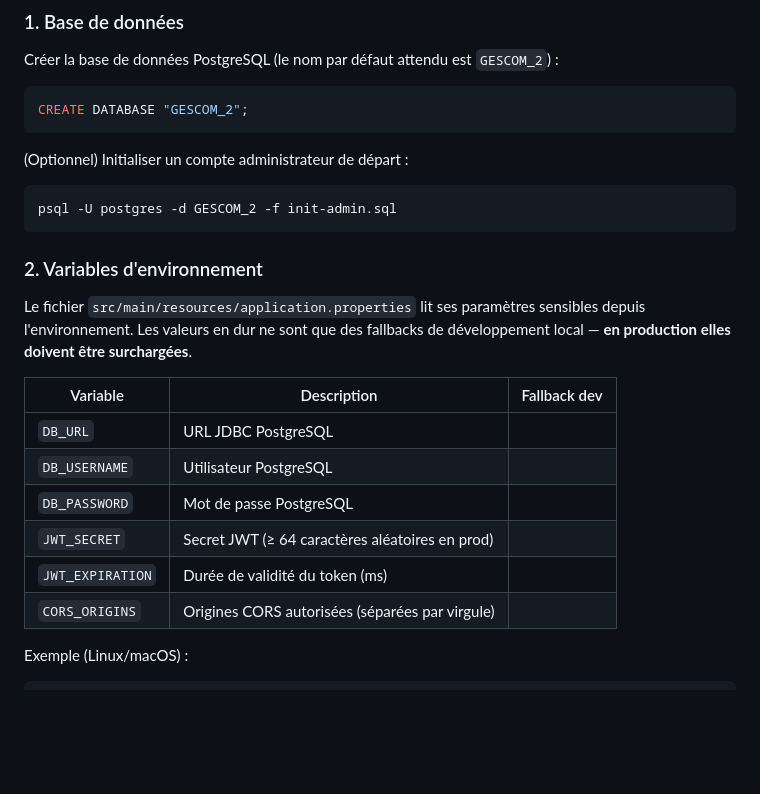
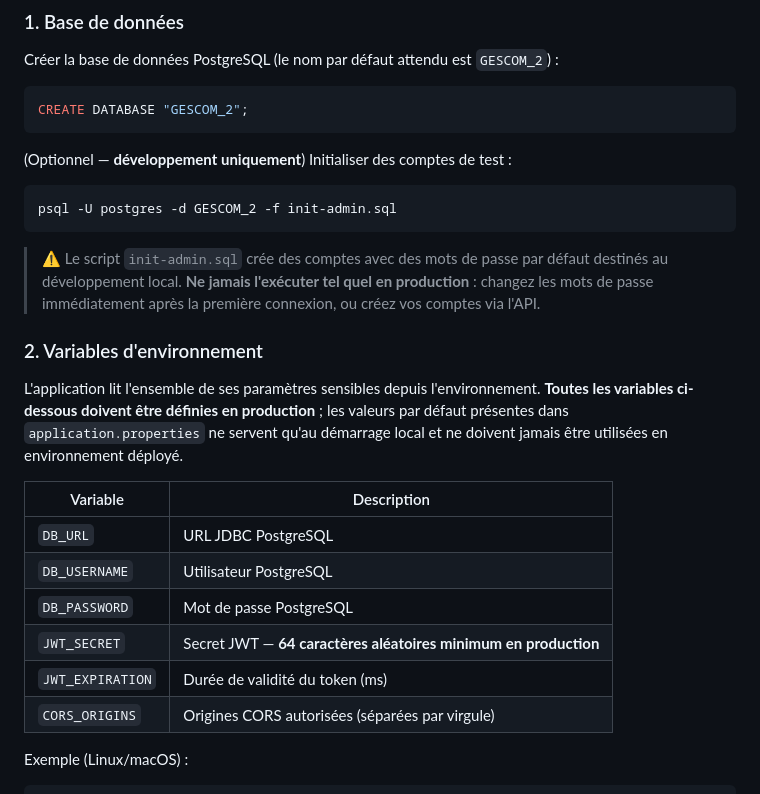
Before and after one commit to Amadoumacka224/Gescom, a Markdown page: README.md, the part around the change. GitHub-like rendering; blank space fills up the shorter version.

Commit message:
Update README: remove fallback values

````diff
--- a/README.md
+++ b/README.md
@@ -29,24 +29,26 @@ Créer la base de données PostgreSQL (le nom par défaut attendu est `GESCOM_2`
 CREATE DATABASE "GESCOM_2";
 ```
 
-(Optionnel) Initialiser un compte administrateur de départ :
+(Optionnel — **développement uniquement**) Initialiser des comptes de test :
 
 ```bash
 psql -U postgres -d GESCOM_2 -f init-admin.sql
 ```
 
+> ⚠️ Le script `init-admin.sql` crée des comptes avec des mots de passe par défaut destinés au développement local. **Ne jamais l'exécuter tel quel en production** : changez les mots de passe immédiatement après la première connexion, ou créez vos comptes via l'API.
+
 ### 2. Variables d'environnement
 
-Le fichier `src/main/resources/application.properties` lit ses paramètres sensibles depuis l'environnement. Les valeurs en dur ne sont que des fallbacks de développement local — **en production elles doivent être surchargées**.
+L'application lit l'ensemble de ses paramètres sensibles depuis l'environnement. **Toutes les variables ci-dessous doivent être définies en production** ; les valeurs par défaut présentes dans `application.properties` ne servent qu'au démarrage local et ne doivent jamais être utilisées en environnement déployé.
 
-| Variable          | Description                                         | Fallback dev                                          |
-|-------------------|-----------------------------------------------------|-------------------------------------------------------|
-| `DB_URL`          | URL JDBC PostgreSQL                                 |            |
-| `DB_USERNAME`     | Utilisateur PostgreSQL                                                                        |
-| `DB_PASSWORD`     | Mot de passe PostgreSQL                                                                         |
-| `JWT_SECRET`      | Secret JWT (≥ 64 caractères aléatoires en prod)     |                             |
-| `JWT_EXPIRATION`  | Durée de validité du token (ms)                     |                                   |
-| `CORS_ORIGINS`    | Origines CORS autorisées (séparées par virgule)     |        |
+| Variable          | Description                                                        |
+|-------------------|--------------------------------------------------------------------|
+| `DB_URL`          | URL JDBC PostgreSQL                                                |
+| `DB_USERNAME`     | Utilisateur PostgreSQL                                             |
+| `DB_PASSWORD`     | Mot de passe PostgreSQL                                            |
+| `JWT_SECRET`      | Secret JWT — **64 caractères aléatoires minimum en production**    |
+| `JWT_EXPIRATION`  | Durée de validité du token (ms)                                    |
+| `CORS_ORIGINS`    | Origines CORS autorisées (séparées par virgule)                    |
 
 Exemple (Linux/macOS) :
 
````
